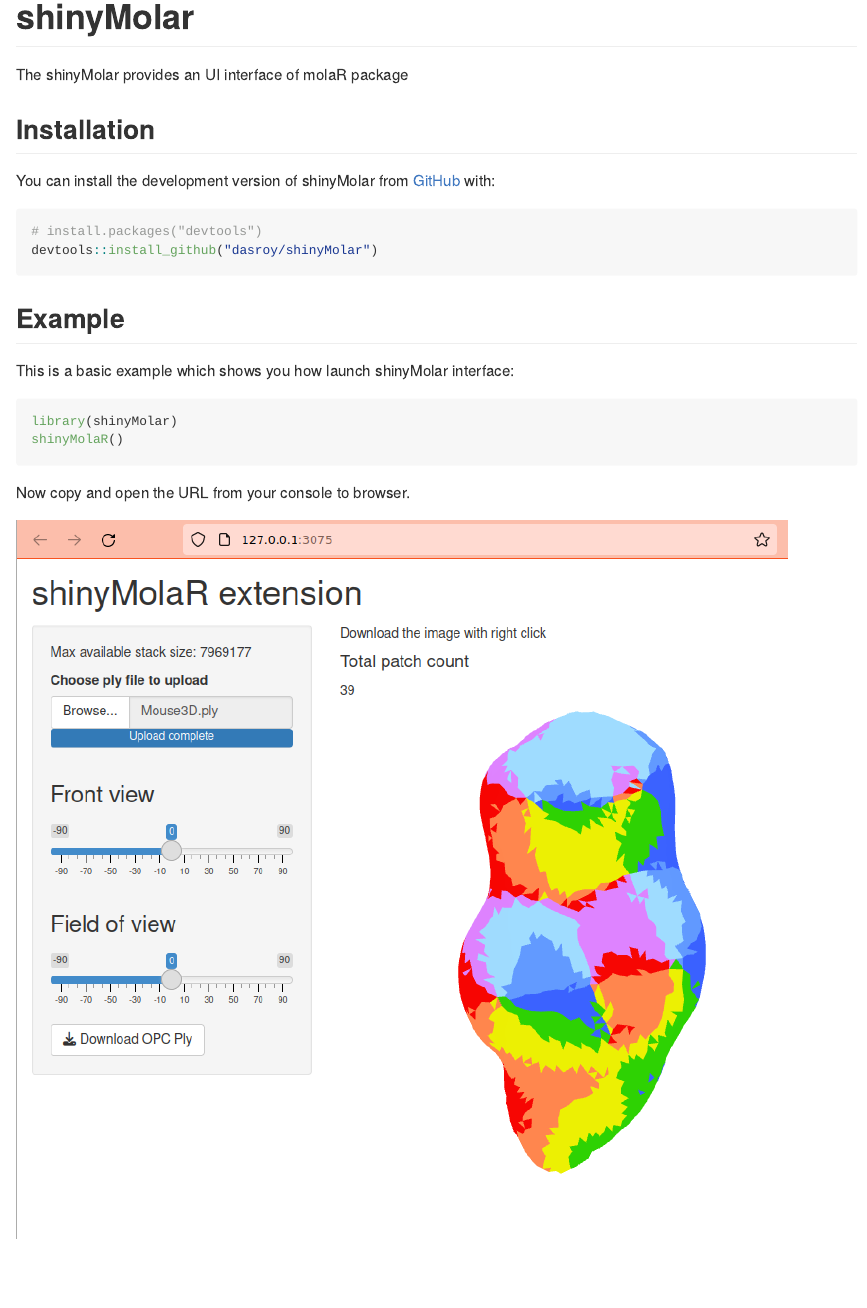
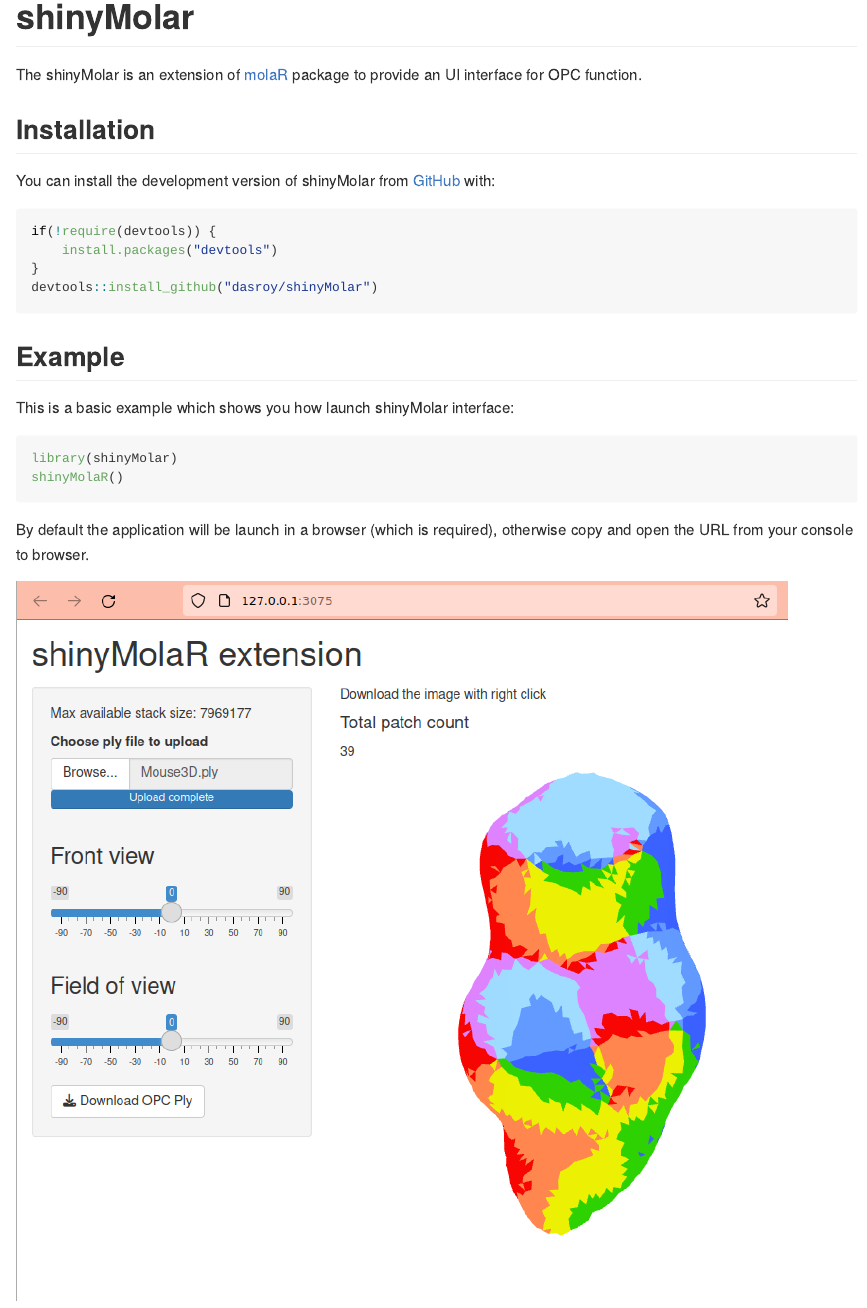
Before and after one commit to dasroy/shinyMolar, an R Markdown document (README.Rmd): the page in a window 1100 px wide, from its top. The pictures show the output file README.md that the author committed with the source, drawn offline in the style of GitHub.

Commit message:
document

````diff
--- a/README.Rmd
+++ b/README.Rmd
@@ -18,14 +18,16 @@ knitr::opts_chunk$set(
 <!-- badges: start -->
 <!-- badges: end -->
 
-The shinyMolar provides an UI interface of molaR package
+The shinyMolar is an extension of [molaR](https://cran.r-project.org/package=molaR) package to provide an UI interface for OPC function.
 
 ## Installation
 
-You can install the development version of shinyMolar from [GitHub](https://github.com/) with:
+You can install the development version of shinyMolar from [GitHub](https://github.com/dasroy/shinyMolar) with:
 
 ``` r
-# install.packages("devtools")
+if(!require(devtools)) {
+    install.packages("devtools")
+}
 devtools::install_github("dasroy/shinyMolar")
 ```
 
@@ -38,6 +40,6 @@ library(shinyMolar)
 shinyMolaR()
 ```
 
-Now copy and open the URL from your console to browser.
+By default the application will be launch in a browser (which is required), otherwise copy and open the URL from your console to browser.
 
 ![](Screenshot_shinyMolaR.png)
````
Also changed, not shown: R/shinymolar.R (+1 -1 lines), README.md.
